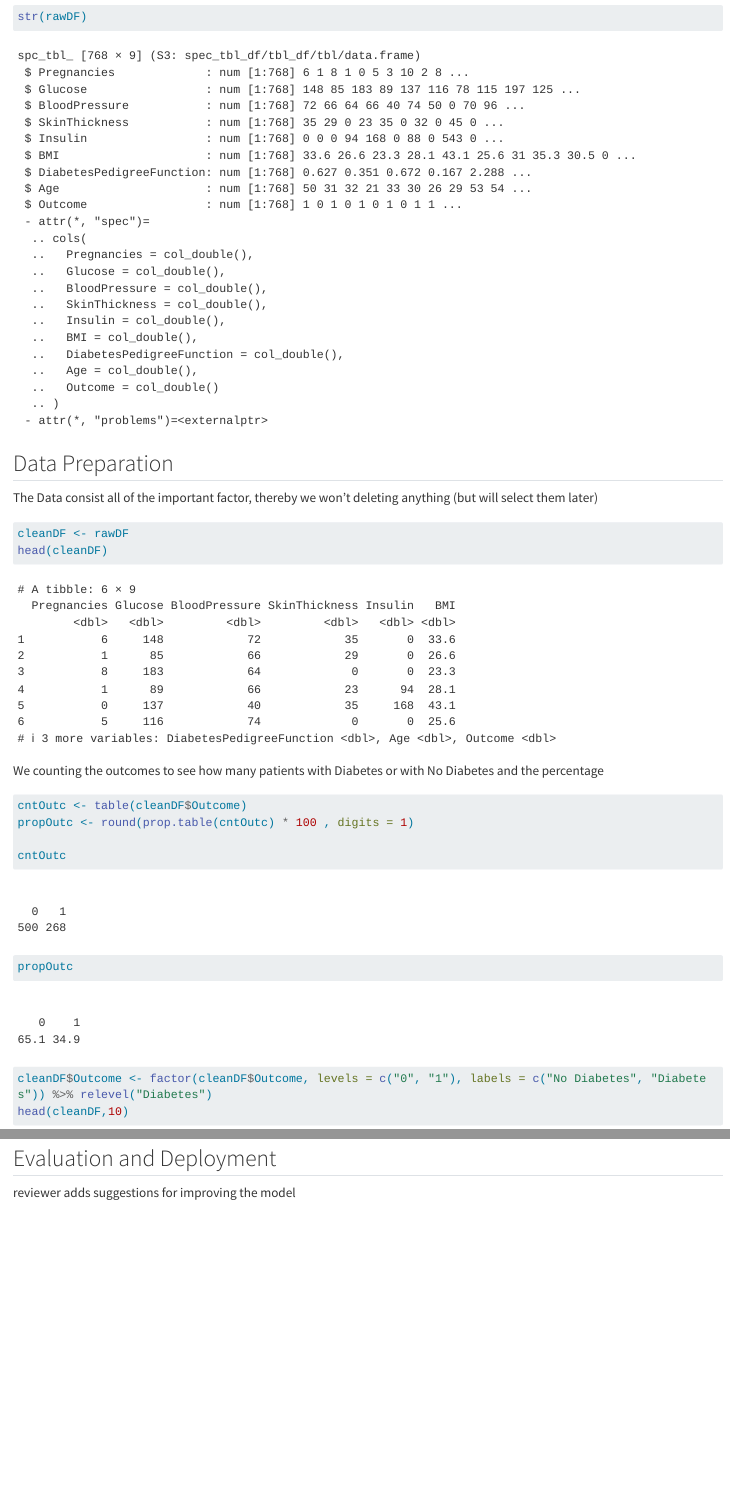
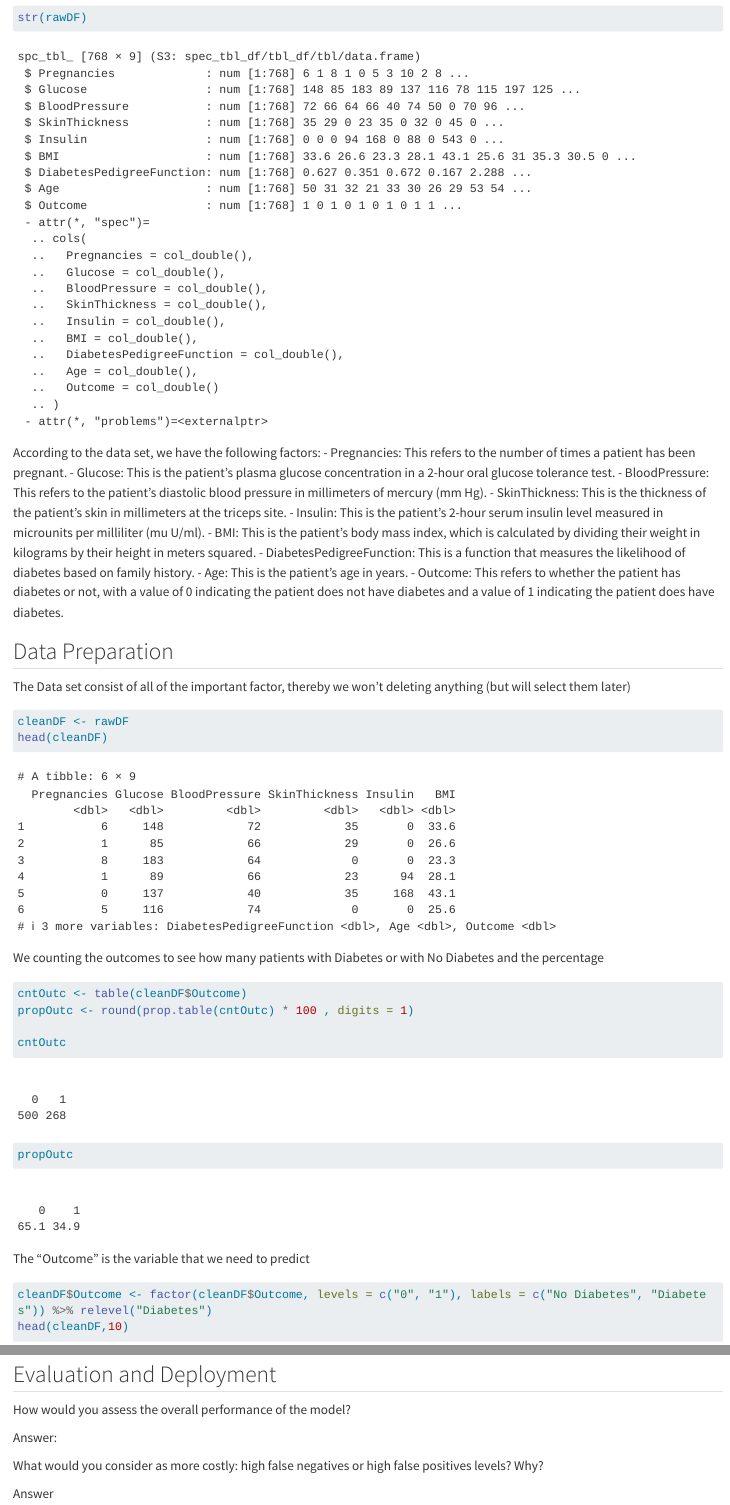
Before and after one commit to HAN-M3DM-Data-Mining/data-mining-s2y2223-lmquan811, a Quarto document (assignment-knn-diy.qmd): the page in a window 1100 px wide, from 1530 px down before the commit and from 1550 px down after it, so that both start at the same text, and a second part further down, joined at a grey line. Rendered offline with R 4.5, knitr and Pandoc in place of Quarto, with nearby package versions; some code elsewhere in the file could not run offline; long lines of code are wrapped.

Commit message:
Update assignment-knn-diy.qmd

````diff
--- a/assignment-knn-diy.qmd
+++ b/assignment-knn-diy.qmd
@@ -39,9 +39,20 @@ The str() function will return the selected object to a string format.
 str(rawDF)
 ```
 
+According to the data set, we have the following factors:
+  - Pregnancies: This refers to the number of times a patient has been pregnant.
+  - Glucose: This is the patient's plasma glucose concentration in a 2-hour oral glucose tolerance test.
+  - BloodPressure: This refers to the patient's diastolic blood pressure in millimeters of mercury (mm Hg).
+  - SkinThickness: This is the thickness of the patient's skin in millimeters at the triceps site.
+  - Insulin: This is the patient's 2-hour serum insulin level measured in microunits per milliliter (mu U/ml).
+  - BMI: This is the patient's body mass index, which is calculated by dividing their weight in kilograms by their height in meters squared.
+  - DiabetesPedigreeFunction: This is a function that measures the likelihood of diabetes based on family history.
+  - Age: This is the patient's age in years.
+  - Outcome: This refers to whether the patient has diabetes or not, with a value of 0 indicating the patient does not have diabetes and a value of 1 indicating the patient does have diabetes.
+
 ## Data Preparation
 
-The Data consist all of the important factor, thereby we won't deleting anything (but will select them later)
+The Data set consist of all of the important factor, thereby we won't deleting anything (but will select them later)
 
 ```{r}
 cleanDF <- rawDF
@@ -58,7 +69,7 @@ cntOutc
 propOutc
 ```
 
-
+The "Outcome" is the variable that we need to predict
 
 ```{r}
 cleanDF$Outcome <- factor(cleanDF$Outcome, levels = c("0", "1"), labels = c("No Diabetes", "Diabetes")) %>% relevel("Diabetes")
@@ -105,5 +126,10 @@ dnn = c("Prediction", "True"))
 ```
 
 ## Evaluation and Deployment
+  How would you assess the overall performance of the model?
 
-reviewer adds suggestions for improving the model
+  Answer:
+
+  What would you consider as more costly: high false negatives or high false positives levels? Why?
+
+  Answer
````
Also changed, not shown: assignment-knn-diy.qmd (12 more changed lines).
